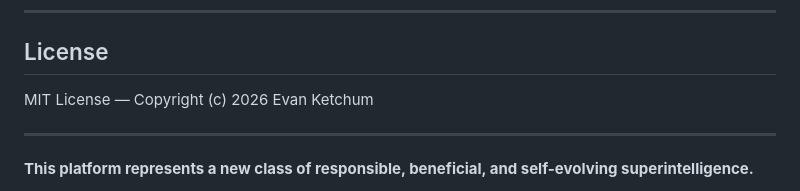
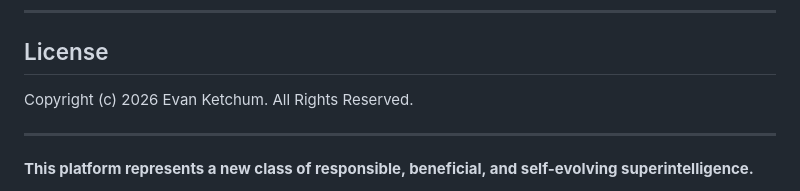
Before and after one commit to Evank253/Ketchums-Super-Intelligence-KSI-, a Markdown page: README.md, the part around the change. Rendered like a GitHub page.

```diff
--- a/README.md
+++ b/README.md
@@ -104,7 +104,7 @@ Clone the repository and install dependencies using pip. Then run the web app fr
 
 ## License
 
-MIT License — Copyright (c) 2026 Evan Ketchum
+Copyright (c) 2026 Evan Ketchum. All Rights Reserved.
 
 ---
 
```
